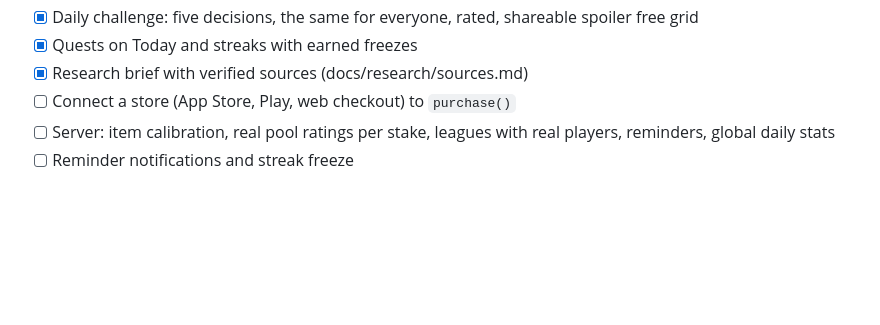
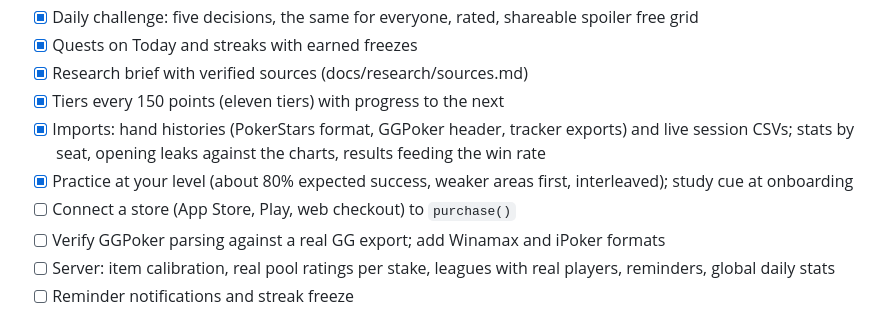
Before and after one commit to ZacBarron/Felt, a Markdown page: docs/ROADMAP.md, the part around the change. Drawn GitHub-style; blank space fills up the shorter version.

```diff
--- a/docs/ROADMAP.md
+++ b/docs/ROADMAP.md
@@ -55,7 +55,11 @@ See [MONETIZATION.md](MONETIZATION.md).
 - [x] Daily challenge: five decisions, the same for everyone, rated, shareable spoiler free grid
 - [x] Quests on Today and streaks with earned freezes
 - [x] Research brief with verified sources (docs/research/sources.md)
+- [x] Tiers every 150 points (eleven tiers) with progress to the next
+- [x] Imports: hand histories (PokerStars format, GGPoker header, tracker exports) and live session CSVs; stats by seat, opening leaks against the charts, results feeding the win rate
+- [x] Practice at your level (about 80% expected success, weaker areas first, interleaved); study cue at onboarding
 - [ ] Connect a store (App Store, Play, web checkout) to `purchase()`
+- [ ] Verify GGPoker parsing against a real GG export; add Winamax and iPoker formats
 - [ ] Server: item calibration, real pool ratings per stake, leagues with real players, reminders, global daily stats
 - [ ] Reminder notifications and streak freeze
 
```
Also changed, not shown: docs/ENGAGEMENT.md (+14 -3 lines), docs/research/sources.md (+4 -0 lines).
